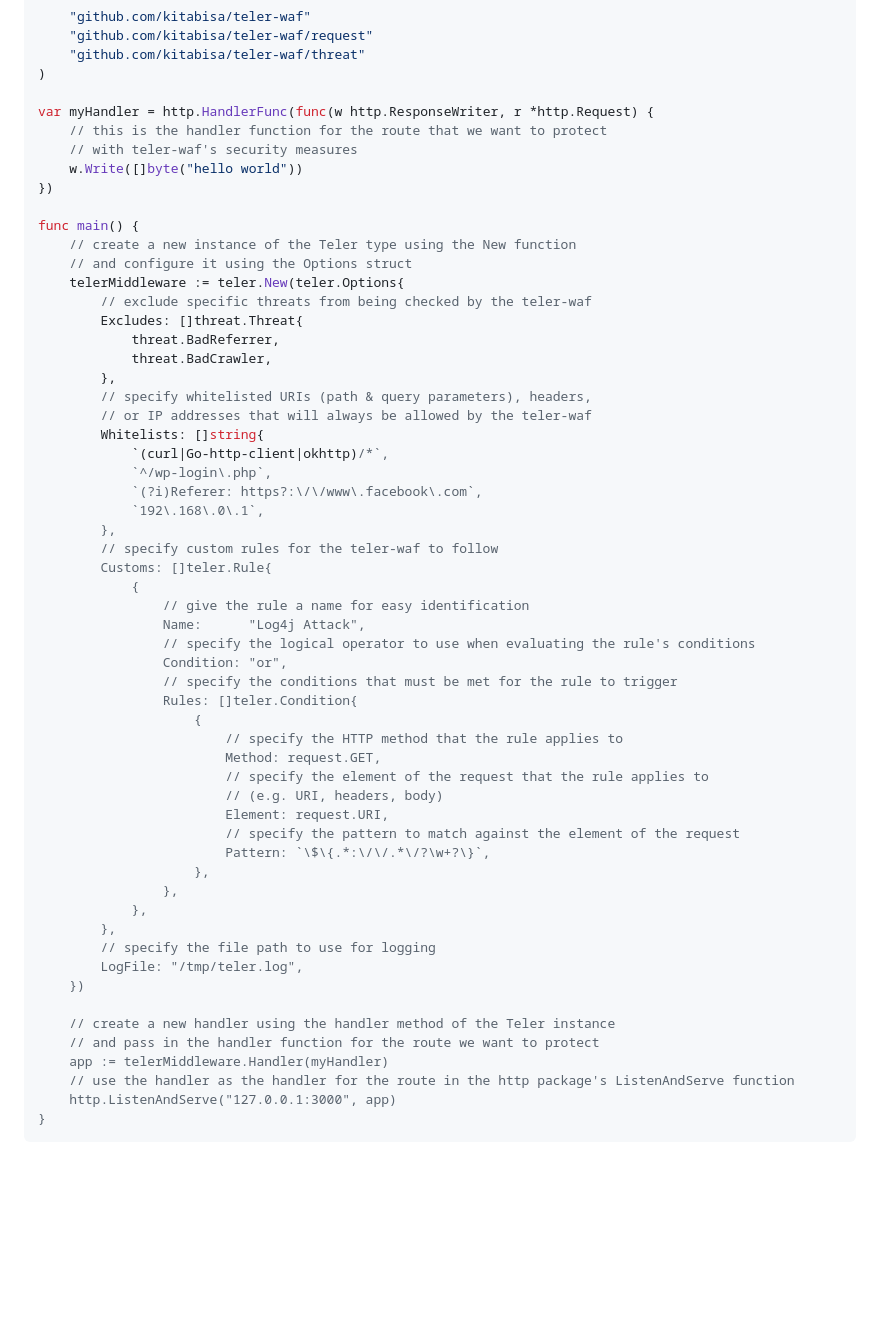
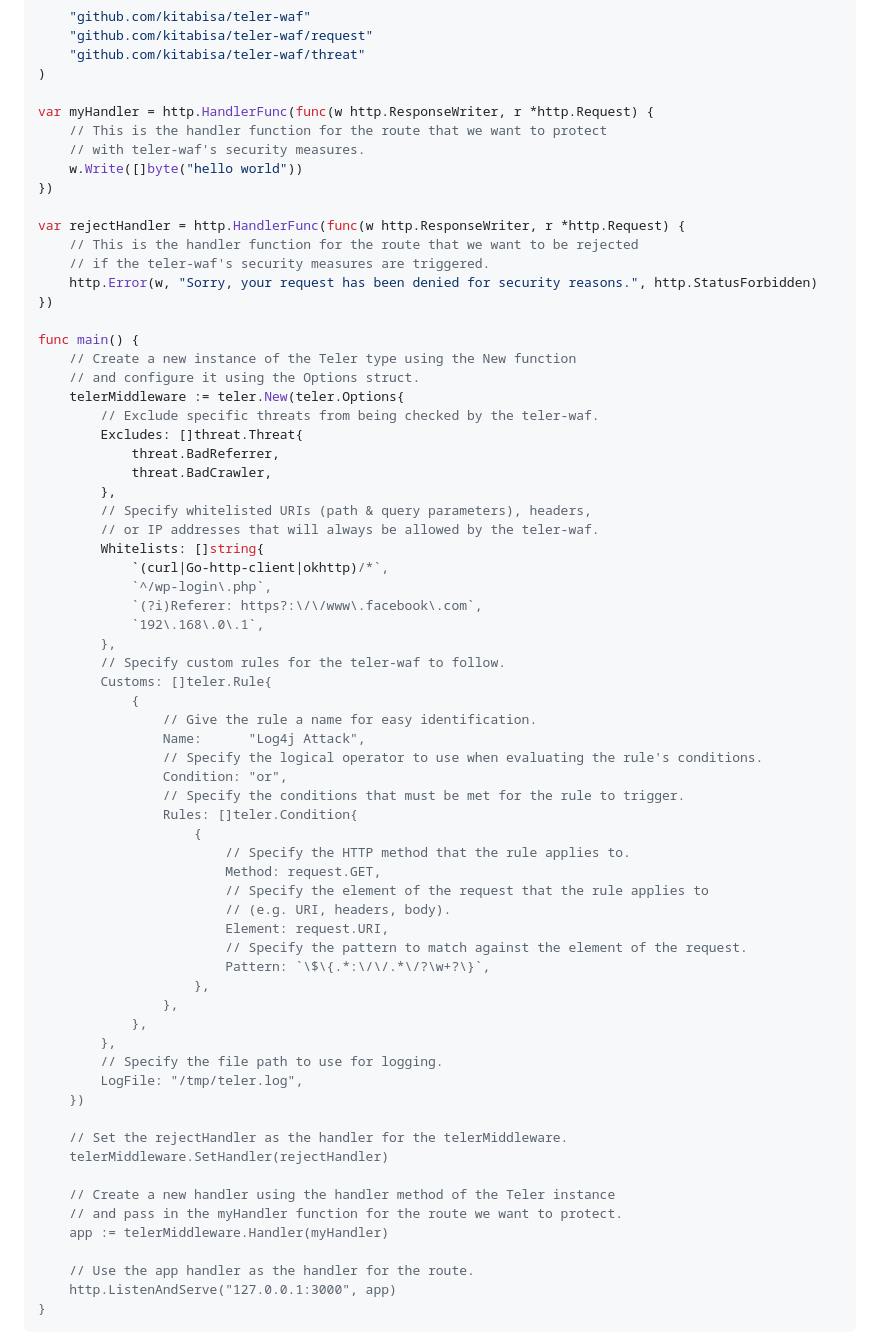
Before and after one commit to teler-sh/teler-waf, a Markdown page: README.md, the part around the change. Drawn GitHub-style; blank space fills up the shorter version.

Commit message:
docs: add rejectHandler example

````diff
--- a/README.md
+++ b/README.md
@@ -95,57 +95,67 @@ import (
 )
 
 var myHandler = http.HandlerFunc(func(w http.ResponseWriter, r *http.Request) {
-	// this is the handler function for the route that we want to protect
-	// with teler-waf's security measures
+	// This is the handler function for the route that we want to protect
+	// with teler-waf's security measures.
 	w.Write([]byte("hello world"))
 })
 
+var rejectHandler = http.HandlerFunc(func(w http.ResponseWriter, r *http.Request) {
+	// This is the handler function for the route that we want to be rejected
+	// if the teler-waf's security measures are triggered.
+	http.Error(w, "Sorry, your request has been denied for security reasons.", http.StatusForbidden)
+})
+
 func main() {
-	// create a new instance of the Teler type using the New function
-	// and configure it using the Options struct
+	// Create a new instance of the Teler type using the New function
+	// and configure it using the Options struct.
 	telerMiddleware := teler.New(teler.Options{
-		// exclude specific threats from being checked by the teler-waf
+		// Exclude specific threats from being checked by the teler-waf.
 		Excludes: []threat.Threat{
 			threat.BadReferrer,
 			threat.BadCrawler,
 		},
-		// specify whitelisted URIs (path & query parameters), headers,
-		// or IP addresses that will always be allowed by the teler-waf
+		// Specify whitelisted URIs (path & query parameters), headers,
+		// or IP addresses that will always be allowed by the teler-waf.
 		Whitelists: []string{
 			`(curl|Go-http-client|okhttp)/*`,
 			`^/wp-login\.php`,
 			`(?i)Referer: https?:\/\/www\.facebook\.com`,
 			`192\.168\.0\.1`,
 		},
-		// specify custom rules for the teler-waf to follow
+		// Specify custom rules for the teler-waf to follow.
 		Customs: []teler.Rule{
 			{
-				// give the rule a name for easy identification
+				// Give the rule a name for easy identification.
 				Name:      "Log4j Attack",
-				// specify the logical operator to use when evaluating the rule's conditions
+				// Specify the logical operator to use when evaluating the rule's conditions.
 				Condition: "or",
-				// specify the conditions that must be met for the rule to trigger
+				// Specify the conditions that must be met for the rule to trigger.
 				Rules: []teler.Condition{
 					{
-						// specify the HTTP method that the rule applies to
+						// Specify the HTTP method that the rule applies to.
 						Method: request.GET,
-						// specify the element of the request that the rule applies to
-						// (e.g. URI, headers, body)
+						// Specify the element of the request that the rule applies to
+						// (e.g. URI, headers, body).
 						Element: request.URI,
-						// specify the pattern to match against the element of the request
+						// Specify the pattern to match against the element of the request.
 						Pattern: `\$\{.*:\/\/.*\/?\w+?\}`,
 					},
 				},
 			},
 		},
-		// specify the file path to use for logging
+		// Specify the file path to use for logging.
 		LogFile: "/tmp/teler.log",
 	})
 
-	// create a new handler using the handler method of the Teler instance
-	// and pass in the handler function for the route we want to protect
+	// Set the rejectHandler as the handler for the telerMiddleware.
+	telerMiddleware.SetHandler(rejectHandler)
+
+	// Create a new handler using the handler method of the Teler instance
+	// and pass in the myHandler function for the route we want to protect.
 	app := telerMiddleware.Handler(myHandler)
-	// use the handler as the handler for the route in the http package's ListenAndServe function
+
+	// Use the app handler as the handler for the route.
 	http.ListenAndServe("127.0.0.1:3000", app)
 }
 ```
````
